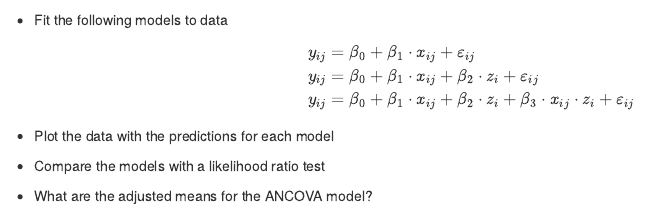
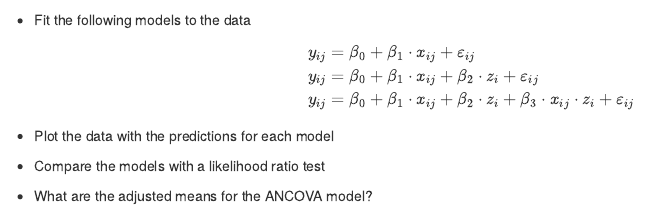
Before and after one commit to nwickel/mixed_models, an R Markdown document (03_prepost.Rmd): the page in a window 1100 px wide, from 1060 px down. Rendered offline with R 4.5, knitr and Pandoc, with nearby package versions; drawn as R Markdown's standard HTML page in place of the format the file asks for.

Commit message:
Update slides for session 3 and rebuild

````diff
--- a/03_prepost.Rmd
+++ b/03_prepost.Rmd
@@ -54,7 +54,7 @@ datm <- aggregate(cbind(pre, post) ~ method, data = dat, FUN = mean)
 dotchart(as.matrix(datm[, 2:3]), xlab = "Score", ylab = "Method")
 ```
 
-* Fit the following models to data
+* Fit the following models to the data
 
   \begin{align}
     y_{ij} &= \beta_0 + \beta_1 \cdot x_{ij} + \varepsilon_{ij}\\
````
Also changed, not shown: docs/search_index.json, slides/03_prepost/03_prepost.tex, 11 other files.
